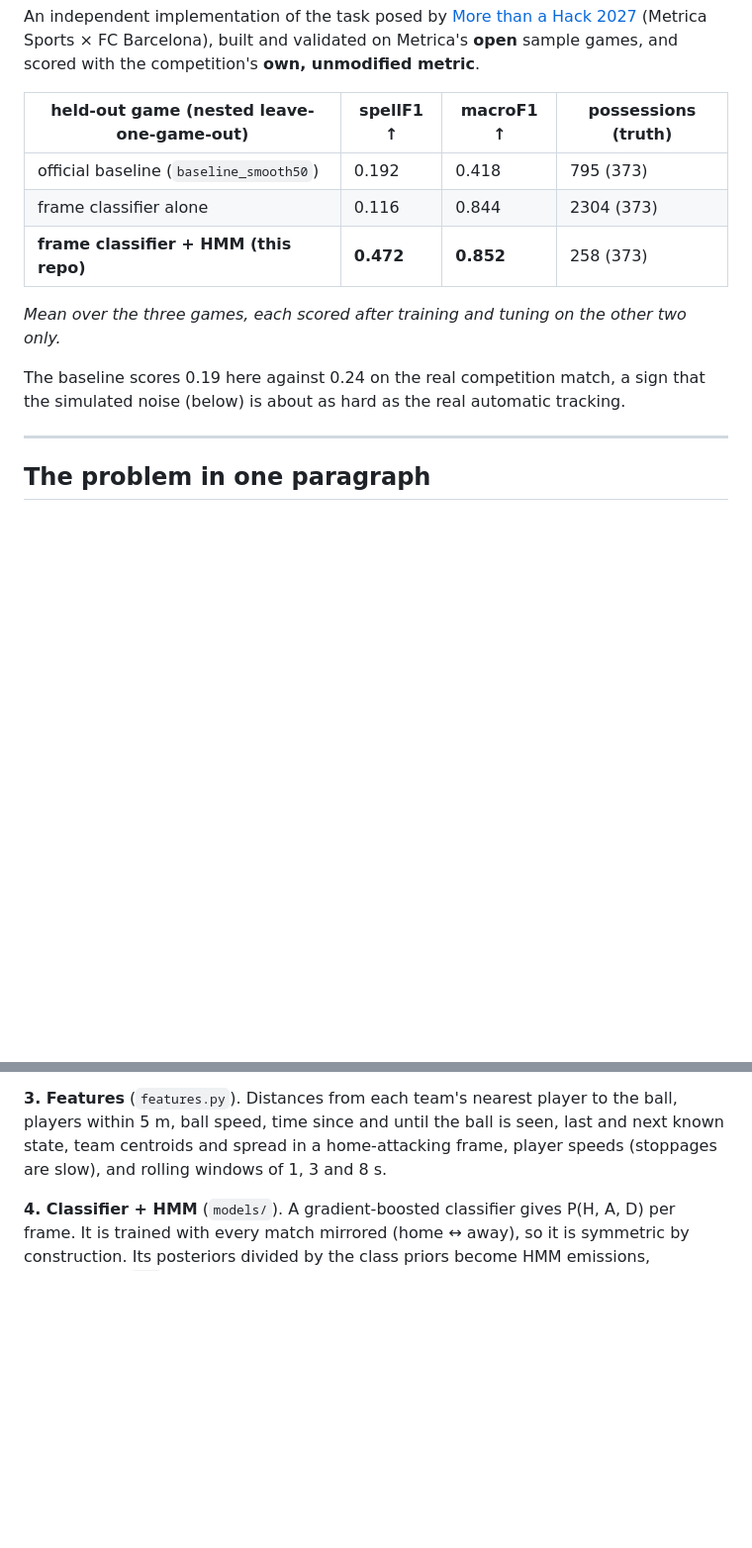
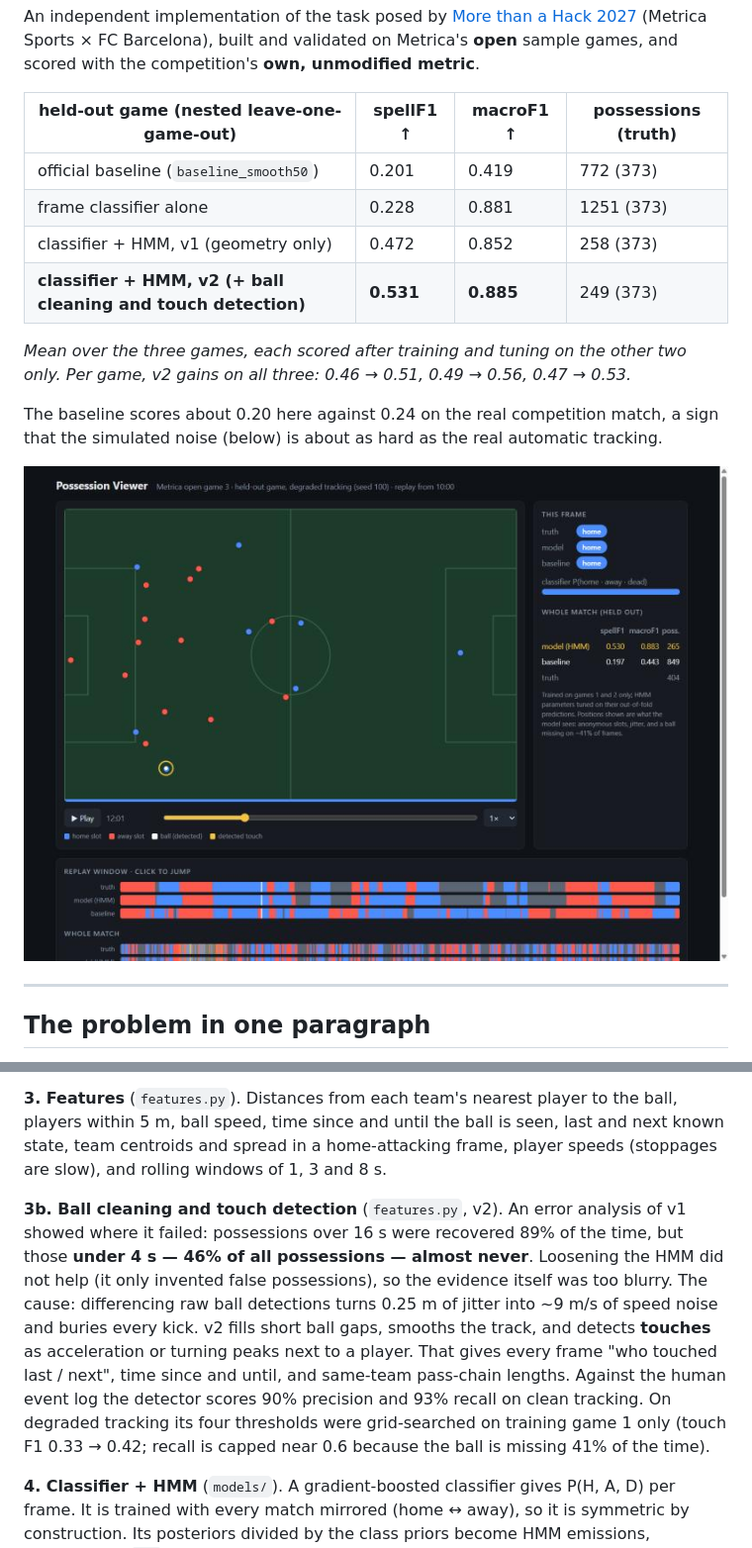
Before and after one commit to sdeossag/mtah-possession, a Markdown page: README.md, 2 parts joined by grey strips. Shown at 99% size. Rendered like a GitHub page; pictures changed too: docs/viewer.jpg (added); blank space fills up the shorter version.

```diff
--- a/README.md
+++ b/README.md
@@ -9,14 +9,18 @@ competition's **own, unmodified metric**.
 
 | held-out game (nested leave-one-game-out) | spellF1 ↑ | macroF1 ↑ | possessions (truth) |
 |---|---|---|---|
-| official baseline (`baseline_smooth50`) | 0.192 | 0.418 | 795 (373) |
-| frame classifier alone | 0.116 | 0.844 | 2304 (373) |
-| **frame classifier + HMM (this repo)** | **0.472** | **0.852** | 258 (373) |
+| official baseline (`baseline_smooth50`) | 0.201 | 0.419 | 772 (373) |
+| frame classifier alone | 0.228 | 0.881 | 1251 (373) |
+| classifier + HMM, v1 (geometry only) | 0.472 | 0.852 | 258 (373) |
+| **classifier + HMM, v2 (+ ball cleaning and touch detection)** | **0.531** | **0.885** | 249 (373) |
 
-*Mean over the three games, each scored after training and tuning on the other two only.*
+*Mean over the three games, each scored after training and tuning on the other two only. Per game,
+v2 gains on all three: 0.46 → 0.51, 0.49 → 0.56, 0.47 → 0.53.*
 
-The baseline scores 0.19 here against 0.24 on the real competition match, a sign that the
+The baseline scores about 0.20 here against 0.24 on the real competition match, a sign that the
 simulated noise (below) is about as hard as the real automatic tracking.
+
+![viewer](docs/viewer.jpg)
 
 ---
 
@@ -62,6 +66,17 @@ within 5 m, ball speed, time since and until the ball is seen, last and next kno
 centroids and spread in a home-attacking frame, player speeds (stoppages are slow), and rolling
 windows of 1, 3 and 8 s.
 
+**3b. Ball cleaning and touch detection** (`features.py`, v2). An error analysis of v1 showed
+where it failed: possessions over 16 s were recovered 89% of the time, but those **under 4 s —
+46% of all possessions — almost never**. Loosening the HMM did not help (it only invented false
+possessions), so the evidence itself was too blurry. The cause: differencing raw ball detections
+turns 0.25 m of jitter into ~9 m/s of speed noise and buries every kick. v2 fills short ball gaps,
+smooths the track, and detects **touches** as acceleration or turning peaks next to a player. That
+gives every frame "who touched last / next", time since and until, and same-team pass-chain
+lengths. Against the human event log the detector scores 90% precision and 93% recall on clean
+tracking. On degraded tracking its four thresholds were grid-searched on training game 1 only
+(touch F1 0.33 → 0.42; recall is capped near 0.6 because the ball is missing 41% of the time).
+
 **4. Classifier + HMM** (`models/`). A gradient-boosted classifier gives P(H, A, D) per frame. It is
 trained with every match mirrored (home ↔ away), so it is symmetric by construction. Its posteriors
 divided by the class priors become HMM emissions, tempered by `tau` because neighbouring frames are
```
Also changed, not shown: other parts of README.md (+18 -6 lines), 7 other files.
